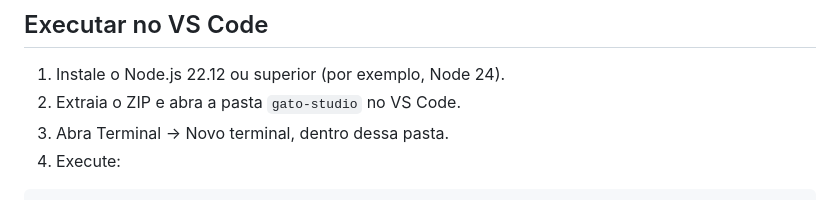
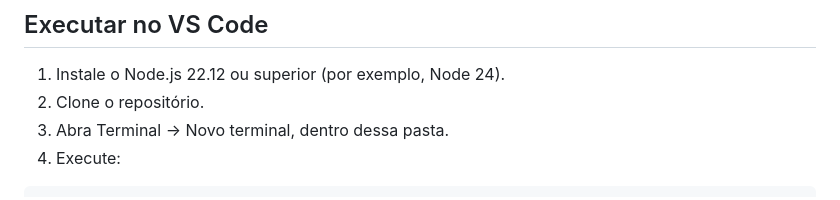
Before and after one commit to NeithanRodrigues/cat-animation, a Markdown page: README.md, the part around the change. Drawn GitHub-style.

Commit message:
Update instructions for cloning repository

```diff
--- a/README.md
+++ b/README.md
@@ -5,7 +5,7 @@ Atividade de Processamento de Imagens e Computação Gráfica: uma cena Three.js
 ## Executar no VS Code
 
 1. Instale o Node.js 22.12 ou superior (por exemplo, Node 24).
-2. Extraia o ZIP e abra a pasta `gato-studio` no VS Code.
+2. Clone o repositório.
 3. Abra Terminal → Novo terminal, dentro dessa pasta.
 4. Execute:
 
```
